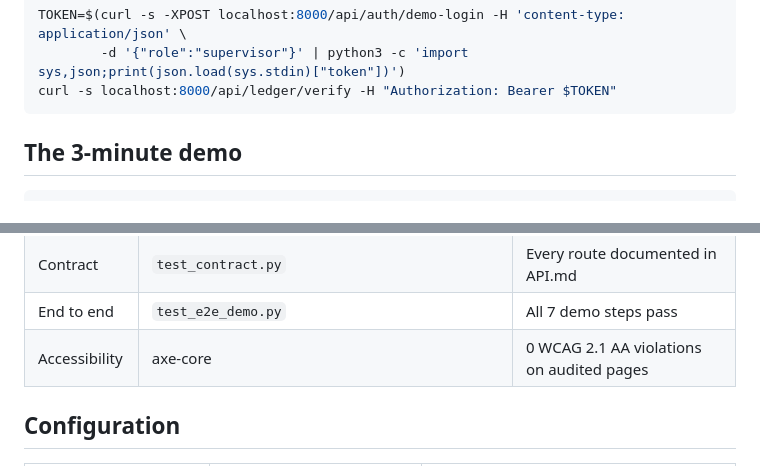
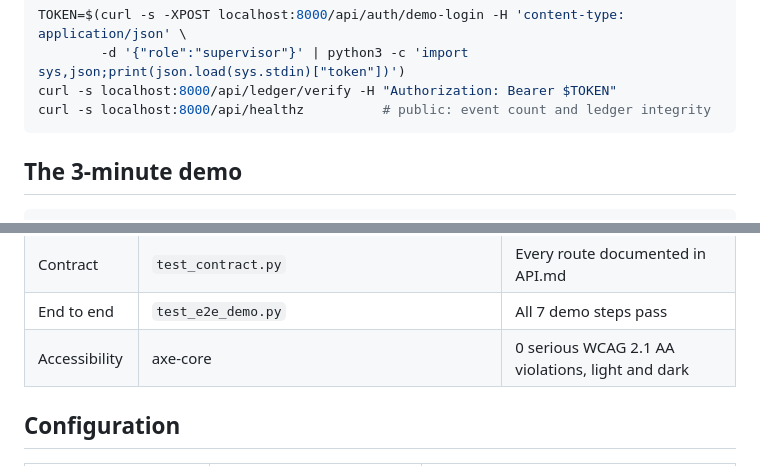
Before and after one commit to TheOnlyOne001/PramaanOS, a Markdown page: README.md, 2 parts joined by grey strips. Drawn GitHub-style.

````diff
--- a/README.md
+++ b/README.md
@@ -151,6 +163,7 @@ In demo mode each app signs itself in with the right role. To call the API direc
 TOKEN=$(curl -s -XPOST localhost:8000/api/auth/demo-login -H 'content-type: application/json' \
         -d '{"role":"supervisor"}' | python3 -c 'import sys,json;print(json.load(sys.stdin)["token"])')
 curl -s localhost:8000/api/ledger/verify -H "Authorization: Bearer $TOKEN"
+curl -s localhost:8000/api/healthz          # public: event count and ledger integrity
 ```
 
 ## The 3-minute demo
@@ -218,7 +231,7 @@ toilet-break tracking, keystroke logging, individual leaderboards, union-activit
 | Coverage | pytest-cov | 95%, CI fails below 83% |
 | Contract | `test_contract.py` | Every route documented in API.md |
 | End to end | `test_e2e_demo.py` | All 7 demo steps pass |
-| Accessibility | axe-core | 0 WCAG 2.1 AA violations on audited pages |
+| Accessibility | axe-core | 0 serious WCAG 2.1 AA violations, light and dark |
 
 ## Configuration
 
````
Also changed, not shown: other parts of README.md (+34 -28 lines).
